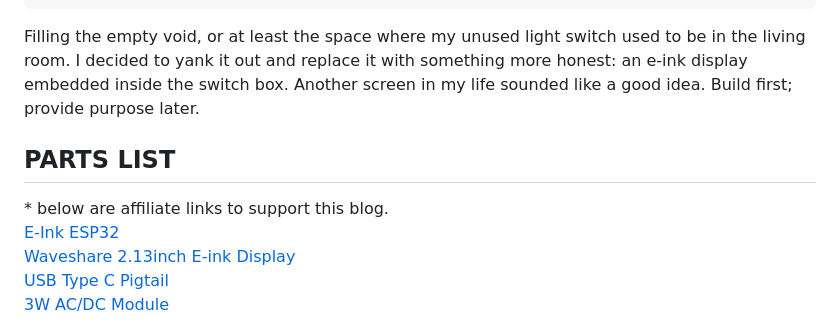
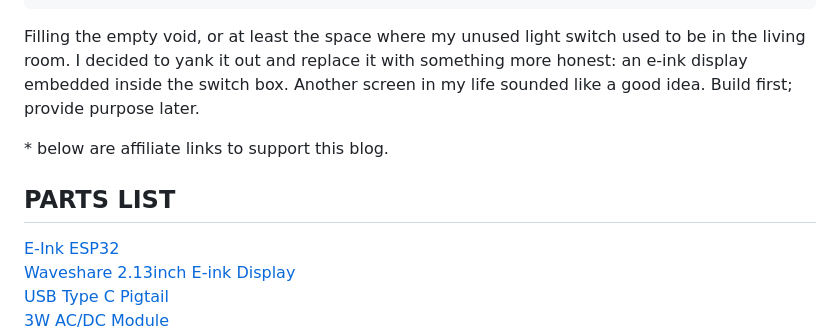
Before and after one commit to MikeyDunn/sickfunny, a Markdown page: src/posts/decora-screen.md, the part around the change. GitHub-like rendering.

Commit message:
move notice

```diff
--- a/src/posts/decora-screen.md
+++ b/src/posts/decora-screen.md
@@ -14,8 +14,9 @@ description: >
 
 Filling the empty void, or at least the space where my unused light switch used to be in the living room. I decided to yank it out and replace it with something more honest: an e-ink display embedded inside the switch box. Another screen in my life sounded like a good idea. Build first; provide purpose later.
 
+\* below are affiliate links to support this blog.
+
 ## PARTS LIST
-\* below are affiliate links to support this blog.
 [E-Ink ESP32](https://amzn.to/4byWbNU)
 [Waveshare 2.13inch E-ink Display](https://amzn.to/4q7OfXf)
 [USB Type C Pigtail](https://amzn.to/4qd32jC)
```
